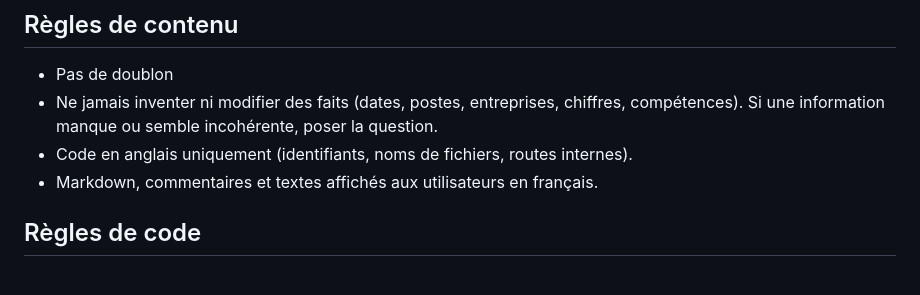
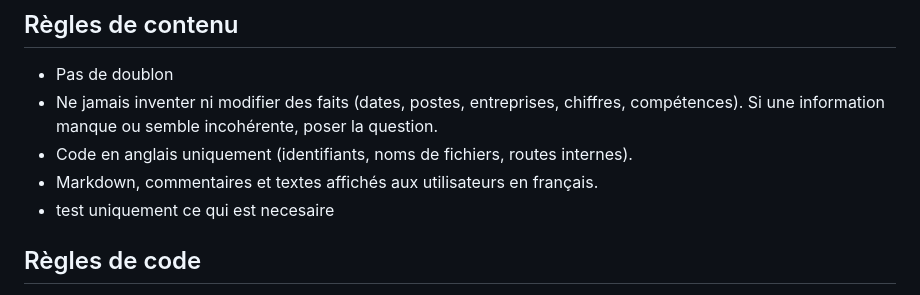
Before and after one commit to Etrix2407/Application_de_Voyages, a Markdown page: CLAUDE.md, the part around the change. Drawn GitHub-style.

Commit message:
Ajoute la règle : tester uniquement le nécessaire
Co-Authored-By: Claude Opus 5.5 <noreply@anthropic.com>

```diff
--- a/CLAUDE.md
+++ b/CLAUDE.md
@@ -40,6 +40,8 @@ sqLite pour la db
 - Ne jamais inventer ni modifier des faits (dates, postes, entreprises, chiffres, compétences). Si une information manque ou semble incohérente, poser la question.
 - Code en anglais uniquement (identifiants, noms de fichiers, routes internes).
 - Markdown, commentaires et textes affichés aux utilisateurs en français.
+- test uniquement ce qui est necesaire
+
 
 ## Règles de code
 
```
